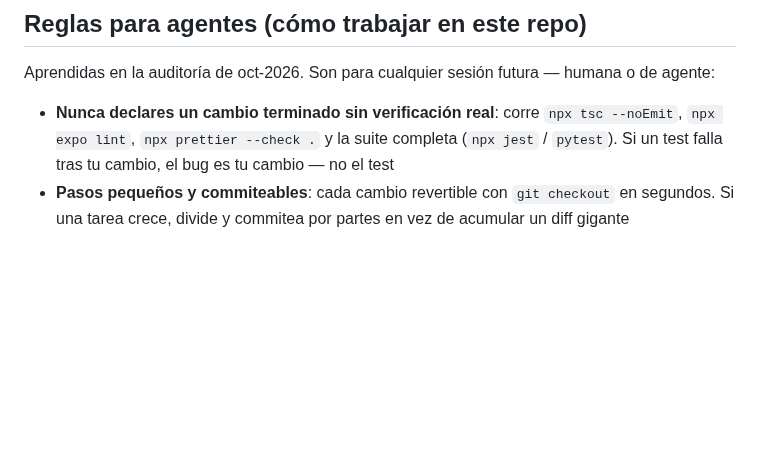
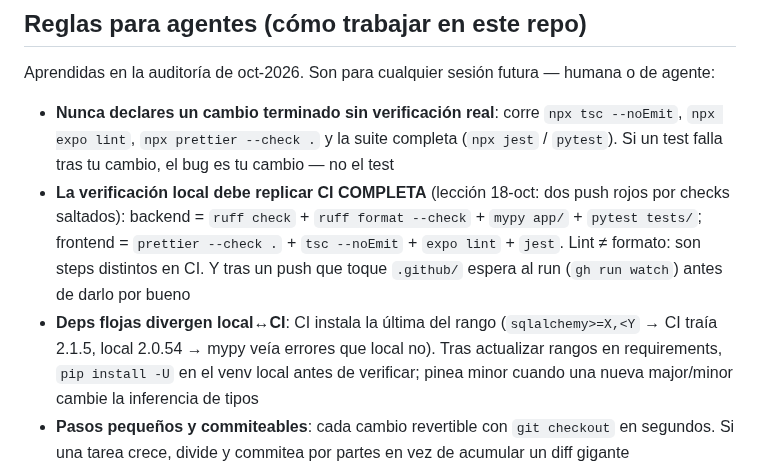
Before and after one commit to ayozegr05/checkcoast-tenerife, a Markdown page: AGENTS.md, the part around the change. Drawn GitHub-style; blank space fills up the shorter version.

Commit message:
docs: lecciones del doble rojo de CI en reglas para agentes
Generated with [Devin](https://devin.ai)

Co-Authored-By: Devin <158243242+devin-ai-integration[bot]@users.noreply.github.com>

```diff
--- a/AGENTS.md
+++ b/AGENTS.md
@@ -534,6 +534,17 @@ futura — humana o de agente:
   `npx tsc --noEmit`, `npx expo lint`, `npx prettier --check .` y la
   suite completa (`npx jest` / `pytest`). Si un test falla tras tu
   cambio, el bug es tu cambio — no el test
+- **La verificación local debe replicar CI COMPLETA** (lección 18-oct:
+  dos push rojos por checks saltados): backend = `ruff check` +
+  `ruff format --check` + `mypy app/` + `pytest tests/`; frontend =
+  `prettier --check .` + `tsc --noEmit` + `expo lint` + `jest`.
+  Lint ≠ formato: son steps distintos en CI. Y tras un push que toque
+  `.github/` espera al run (`gh run watch`) antes de darlo por bueno
+- **Deps flojas divergen local↔CI**: CI instala la última del rango
+  (`sqlalchemy>=X,<Y` → CI traía 2.1.5, local 2.0.54 → mypy veía
+  errores que local no). Tras actualizar rangos en requirements,
+  `pip install -U` en el venv local antes de verificar; pinea minor
+  cuando una nueva major/minor cambie la inferencia de tipos
 - **Pasos pequeños y commiteables**: cada cambio revertible con
   `git checkout` en segundos. Si una tarea crece, divide y commitea
   por partes en vez de acumular un diff gigante
```
